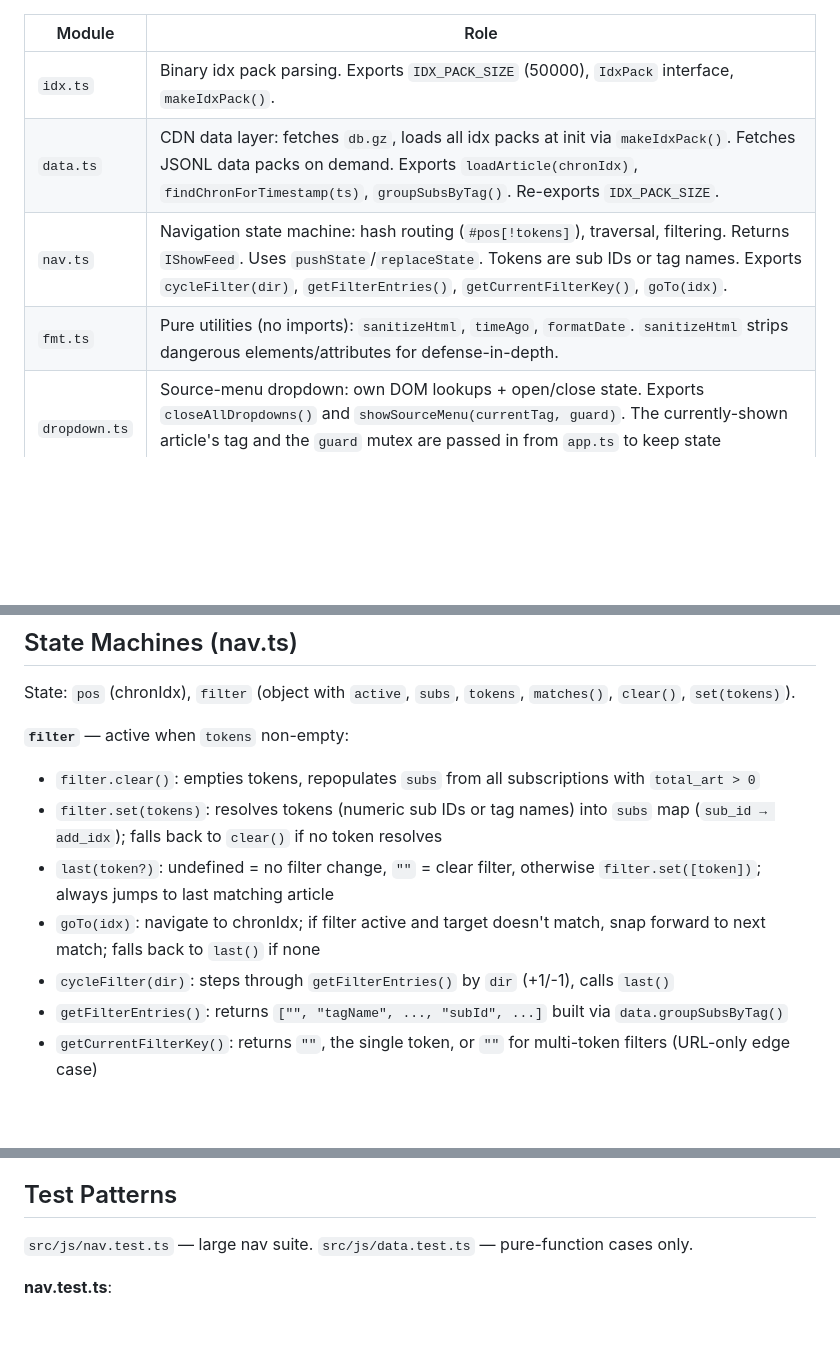
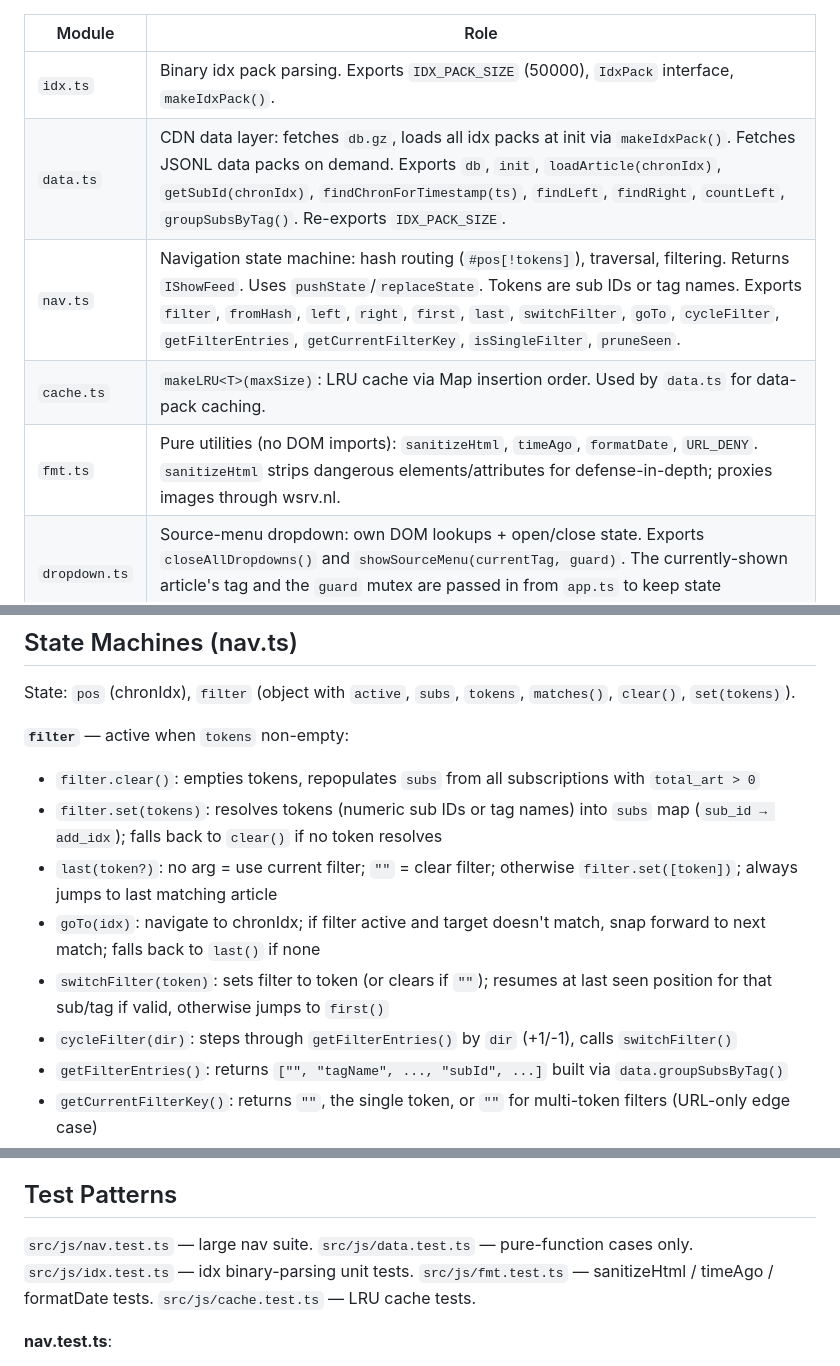
Before and after one commit to gllera/srr, a Markdown page: frontend/CLAUDE.md, 3 parts joined by grey strips. Drawn GitHub-style; blank space fills up the shorter version.

Commit message:
docs: sync frontend CLAUDE.md module table with current exports
- data.ts: list db, init, getSubId, findLeft, findRight, countLeft
- nav.ts: list filter, fromHash, left/right/first/last, switchFilter, isSingleFilter, pruneSeen
- Add cache.ts row (makeLRU LRU cache used by data.ts)
- fmt.ts: mention URL_DENY export and wsrv.nl image proxy

https://claude.ai/code/session_01Fei7BoDy5kYzoSViQyE78f

```diff
--- a/frontend/CLAUDE.md
+++ b/frontend/CLAUDE.md
@@ -17,9 +17,10 @@ Dependency chain: `app → nav → data → idx`, `app → fmt`, `app → dropdo
 | Module | Role |
 |---|---|
 | `idx.ts` | Binary idx pack parsing. Exports `IDX_PACK_SIZE` (50000), `IdxPack` interface, `makeIdxPack()`. |
-| `data.ts` | CDN data layer: fetches `db.gz`, loads all idx packs at init via `makeIdxPack()`. Fetches JSONL data packs on demand. Exports `loadArticle(chronIdx)`, `findChronForTimestamp(ts)`, `groupSubsByTag()`. Re-exports `IDX_PACK_SIZE`. |
-| `nav.ts` | Navigation state machine: hash routing (`#pos[!tokens]`), traversal, filtering. Returns `IShowFeed`. Uses `pushState`/`replaceState`. Tokens are sub IDs or tag names. Exports `cycleFilter(dir)`, `getFilterEntries()`, `getCurrentFilterKey()`, `goTo(idx)`. |
-| `fmt.ts` | Pure utilities (no imports): `sanitizeHtml`, `timeAgo`, `formatDate`. `sanitizeHtml` strips dangerous elements/attributes for defense-in-depth. |
+| `data.ts` | CDN data layer: fetches `db.gz`, loads all idx packs at init via `makeIdxPack()`. Fetches JSONL data packs on demand. Exports `db`, `init`, `loadArticle(chronIdx)`, `getSubId(chronIdx)`, `findChronForTimestamp(ts)`, `findLeft`, `findRight`, `countLeft`, `groupSubsByTag()`. Re-exports `IDX_PACK_SIZE`. |
+| `nav.ts` | Navigation state machine: hash routing (`#pos[!tokens]`), traversal, filtering. Returns `IShowFeed`. Uses `pushState`/`replaceState`. Tokens are sub IDs or tag names. Exports `filter`, `fromHash`, `left`, `right`, `first`, `last`, `switchFilter`, `goTo`, `cycleFilter`, `getFilterEntries`, `getCurrentFilterKey`, `isSingleFilter`, `pruneSeen`. |
+| `cache.ts` | `makeLRU<T>(maxSize)`: LRU cache via Map insertion order. Used by `data.ts` for data-pack caching. |
+| `fmt.ts` | Pure utilities (no DOM imports): `sanitizeHtml`, `timeAgo`, `formatDate`, `URL_DENY`. `sanitizeHtml` strips dangerous elements/attributes for defense-in-depth; proxies images through wsrv.nl. |
 | `dropdown.ts` | Source-menu dropdown: own DOM lookups + open/close state. Exports `closeAllDropdowns()` and `showSourceMenu(currentTag, guard)`. The currently-shown article's tag and the `guard` mutex are passed in from `app.ts` to keep state ownership clear. |
 | `gestures.ts` | Touch and scroll handlers: one-finger swipe = prev/next, two-finger vertical swipe = cycle filter, scroll-down hides toolbar. Exports `setupGestures({ prev, next, toolbar, guard })`. |
 | `app.ts` | UI orchestrator: DOM lookups, render, source-label refresh, error popup, keyboard handler, `guard()` mutex, init. Async handlers always go through `guard()`. Position persisted to localStorage. |
@@ -56,9 +57,10 @@ State: `pos` (chronIdx), `filter` (object with `active`, `subs`, `tokens`, `matc
 **`filter`** — active when `tokens` non-empty:
 - `filter.clear()`: empties tokens, repopulates `subs` from all subscriptions with `total_art > 0`
 - `filter.set(tokens)`: resolves tokens (numeric sub IDs or tag names) into `subs` map (`sub_id → add_idx`); falls back to `clear()` if no token resolves
-- `last(token?)`: undefined = no filter change, `""` = clear filter, otherwise `filter.set([token])`; always jumps to last matching article
+- `last(token?)`: no arg = use current filter; `""` = clear filter; otherwise `filter.set([token])`; always jumps to last matching article
 - `goTo(idx)`: navigate to chronIdx; if filter active and target doesn't match, snap forward to next match; falls back to `last()` if none
-- `cycleFilter(dir)`: steps through `getFilterEntries()` by `dir` (+1/-1), calls `last()`
+- `switchFilter(token)`: sets filter to token (or clears if `""`); resumes at last seen position for that sub/tag if valid, otherwise jumps to `first()`
+- `cycleFilter(dir)`: steps through `getFilterEntries()` by `dir` (+1/-1), calls `switchFilter()`
 - `getFilterEntries()`: returns `["", "tagName", ..., "subId", ...]` built via `data.groupSubsByTag()`
 - `getCurrentFilterKey()`: returns `""`, the single token, or `""` for multi-token filters (URL-only edge case)
 - Navigation uses `findLeft`/`findRight` — synchronous linear scans via `data.getSubId()`
@@ -68,7 +70,7 @@ State: `pos` (chronIdx), `filter` (object with `active`, `subs`, `tokens`, `matc
 
 ## Test Patterns
 
-`src/js/nav.test.ts` — large nav suite. `src/js/data.test.ts` — pure-function cases only.
+`src/js/nav.test.ts` — large nav suite. `src/js/data.test.ts` — pure-function cases only. `src/js/idx.test.ts` — idx binary-parsing unit tests. `src/js/fmt.test.ts` — sanitizeHtml / timeAgo / formatDate tests. `src/js/cache.test.ts` — LRU cache tests.
 
 **nav.test.ts**:
 - **Mock**: `vi.hoisted()` + `vi.mock("./data", ...)` with same shape as data.ts exports. Mocks `getSubId`, `loadArticle`, `groupSubsByTag`, `findLeft`, `findRight`, `countLeft`, `findChronForTimestamp`.
```
